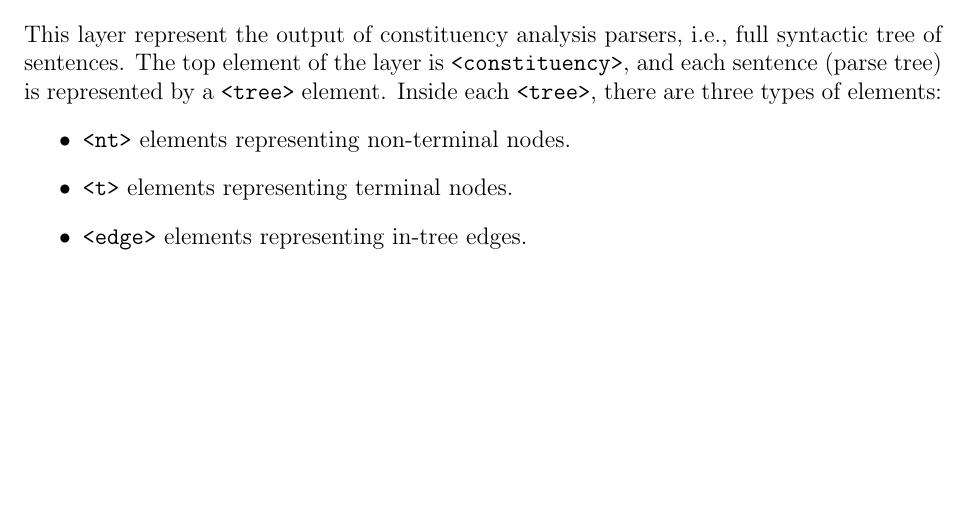
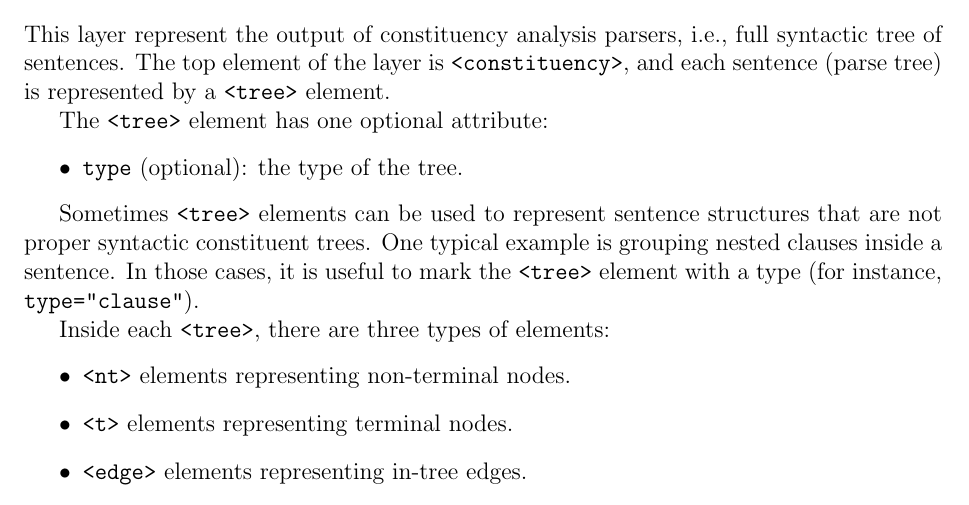
Before and after one commit to newsreader/NAF, a LaTeX document (naf.tex, which reads constituents.tex): part of page 28 of 47, cut so that both start at the same text, the shorter picture padded with empty space. Compiled offline with pdfLaTeX.

Commit message:
Add "type" attribute to <tree> elements (constituency)

```diff
--- a/constituents.tex
+++ b/constituents.tex
@@ -4,8 +4,20 @@
 This layer represent the output of constituency analysis parsers, i.e., full
 syntactic tree of sentences. The top element of the layer is
 \texttt{<constituency>}, and each sentence (parse tree) is represented by a
-\texttt{<tree>} element. Inside each \texttt{<tree>}, there are three types
-of elements:
+\texttt{<tree>} element.
+
+The \texttt{<tree>} element has one optional attribute:
+\begin{itemize}
+\item \texttt{type} (optional): the type of the tree.
+\end{itemize}
+
+Sometimes \texttt{<tree>} elements can be used to represent sentence
+structures that are not proper syntactic constituent trees. One typical
+example is grouping nested clauses inside a sentence. In those cases, it is
+useful to mark the \texttt{<tree>} element with a type (for instance,
+\texttt{type="clause"}).
+
+Inside each \texttt{<tree>}, there are three types of elements:
 \begin{itemize}
 \item \texttt{<nt>} elements representing non-terminal nodes.
 \item \texttt{<t>} elements representing terminal nodes.
```
Also changed, not shown: naf.pdf, 1 other file.
